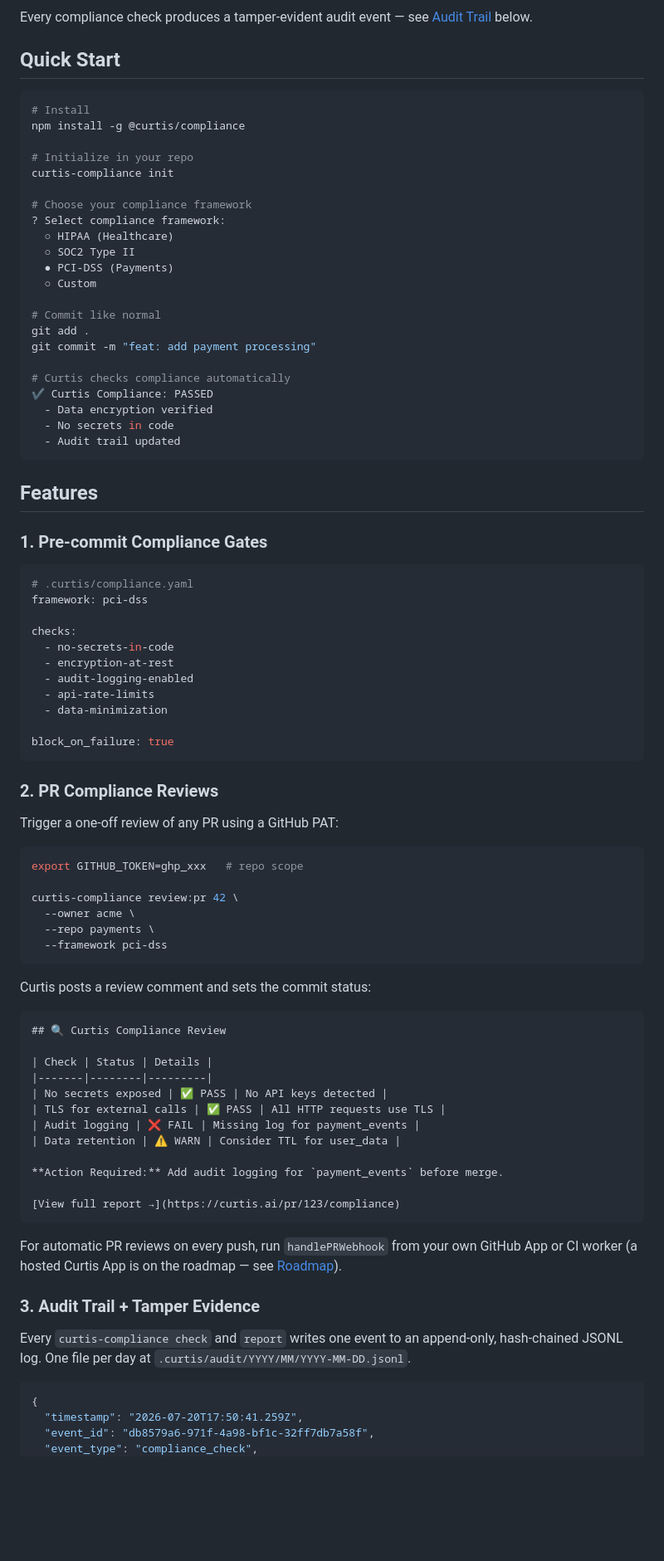
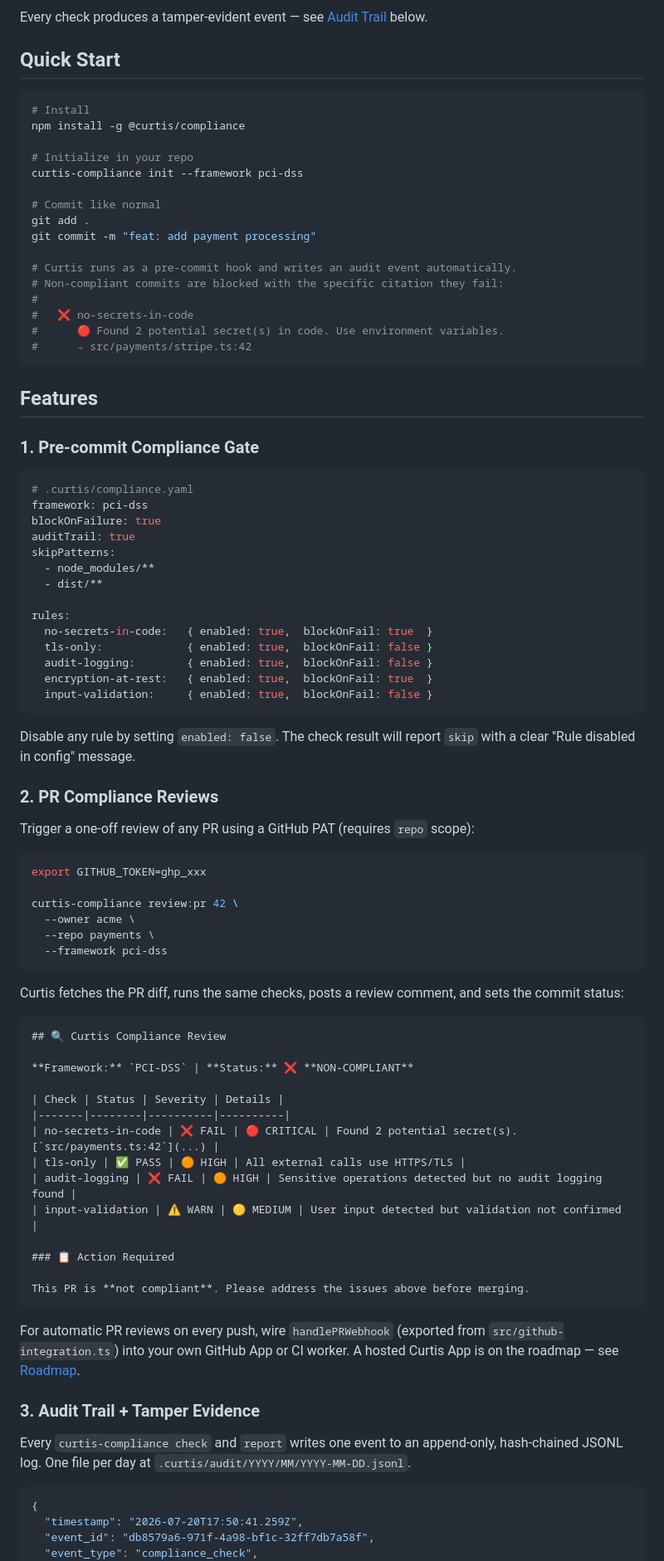
Before and after one commit to JordanNewell/curtis-compliance, a Markdown page: README.md, the part around one of its changes. Shown at 83% size. Rendered like a GitHub page; blank space fills up the shorter version.

````diff
--- a/README.md
+++ b/README.md
@@ -31,7 +43,8 @@ graph LR
     J --> K[.curtis/audit/YYYY/MM/DD.jsonl]
 ```
 
-Every compliance check produces a tamper-evident audit event — see [Audit Trail](#3-audit-trail--tamper-evidence) below.
+Every check produces a tamper-evident event — see
+[Audit Trail](#3-audit-trail--tamper-evidence) below.
 
 ## Quick Start
 
@@ -40,50 +53,50 @@ Every compliance check produces a tamper-evident audit event — see [Audit Trai
 npm install -g @curtis/compliance
 
 # Initialize in your repo
-curtis-compliance init
-
-# Choose your compliance framework
-? Select compliance framework:
-  ○ HIPAA (Healthcare)
-  ○ SOC2 Type II
-  ● PCI-DSS (Payments)
-  ○ Custom
+curtis-compliance init --framework pci-dss
 
 # Commit like normal
 git add .
 git commit -m "feat: add payment processing"
 
-# Curtis checks compliance automatically
-✔ Curtis Compliance: PASSED
-  - Data encryption verified
-  - No secrets in code
-  - Audit trail updated
+# Curtis runs as a pre-commit hook and writes an audit event automatically.
+# Non-compliant commits are blocked with the specific citation they fail:
+#
+#   ❌ no-secrets-in-code
+#      🔴 Found 2 potential secret(s) in code. Use environment variables.
+#      → src/payments/stripe.ts:42
 ```
 
 ## Features
 
-### 1. Pre-commit Compliance Gates
+### 1. Pre-commit Compliance Gate
 
 ```yaml
 # .curtis/compliance.yaml
 framework: pci-dss
+blockOnFailure: true
+auditTrail: true
+skipPatterns:
+  - node_modules/**
+  - dist/**
 
-checks:
-  - no-secrets-in-code
-  - encryption-at-rest
-  - audit-logging-enabled
-  - api-rate-limits
-  - data-minimization
+rules:
+  no-secrets-in-code:   { enabled: true,  blockOnFail: true  }
+  tls-only:             { enabled: true,  blockOnFail: false }
+  audit-logging:        { enabled: true,  blockOnFail: false }
+  encryption-at-rest:   { enabled: true,  blockOnFail: true  }
+  input-validation:     { enabled: true,  blockOnFail: false }
+```
 
-block_on_failure: true
-```
+Disable any rule by setting `enabled: false`. The check result will report
+`skip` with a clear "Rule disabled in config" message.
 
 ### 2. PR Compliance Reviews
 
-Trigger a one-off review of any PR using a GitHub PAT:
+Trigger a one-off review of any PR using a GitHub PAT (requires `repo` scope):
 
 ```bash
-export GITHUB_TOKEN=ghp_xxx   # repo scope
+export GITHUB_TOKEN=ghp_xxx
 
 curtis-compliance review:pr 42 \
   --owner acme \
@@ -91,31 +104,35 @@ curtis-compliance review:pr 42 \
   --framework pci-dss
 ```
 
-Curtis posts a review comment and sets the commit status:
+Curtis fetches the PR diff, runs the same checks, posts a review comment,
+and sets the commit status:
 
 ```markdown
 ## 🔍 Curtis Compliance Review
 
-| Check | Status | Details |
-|-------|--------|---------|
-| No secrets exposed | ✅ PASS | No API keys detected |
-| TLS for external calls | ✅ PASS | All HTTP requests use TLS |
-| Audit logging | ❌ FAIL | Missing log for payment_events |
-| Data retention | ⚠️ WARN | Consider TTL for user_data |
+**Framework:** `PCI-DSS` | **Status:** ❌ **NON-COMPLIANT**
 
-**Action Required:** Add audit logging for `payment_events` before merge.
+| Check | Status | Severity | Details |
+|-------|--------|----------|----------|
+| no-secrets-in-code | ❌ FAIL | 🔴 CRITICAL | Found 2 potential secret(s). [`src/payments.ts:42`](...) |
+| tls-only | ✅ PASS | 🟠 HIGH | All external calls use HTTPS/TLS |
+| audit-logging | ❌ FAIL | 🟠 HIGH | Sensitive operations detected but no audit logging found |
+| input-validation | ⚠️ WARN | 🟡 MEDIUM | User input detected but validation not confirmed |
 
-[View full report →](https://curtis.ai/pr/123/compliance)
+### 📋 Action Required
+
+This PR is **not compliant**. Please address the issues above before merging.
 ```
 
-For automatic PR reviews on every push, run `handlePRWebhook` from your own
-GitHub App or CI worker (a hosted Curtis App is on the roadmap — see
-[Roadmap](#roadmap)).
+For automatic PR reviews on every push, wire `handlePRWebhook` (exported from
+`src/github-integration.ts`) into your own GitHub App or CI worker. A hosted
+Curtis App is on the roadmap — see [Roadmap](#roadmap).
 
 ### 3. Audit Trail + Tamper Evidence
 
 Every `curtis-compliance check` and `report` writes one event to an append-only,
-hash-chained JSONL log. One file per day at `.curtis/audit/YYYY/MM/YYYY-MM-DD.jsonl`.
+hash-chained JSONL log. One file per day at
+`.curtis/audit/YYYY/MM/YYYY-MM-DD.jsonl`.
 
 ```json
 {
````
Also changed, not shown: other parts of README.md (+135 -55 lines).
